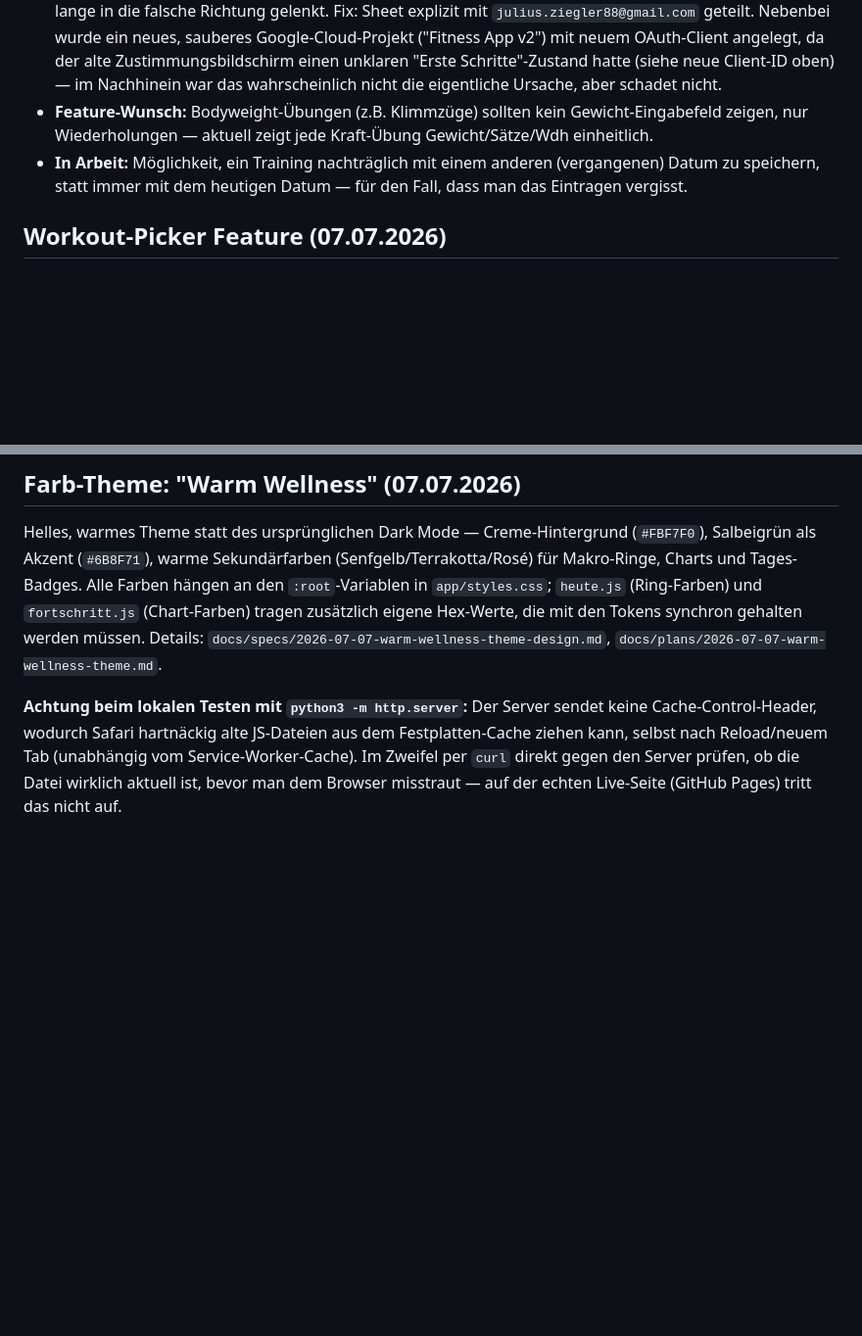
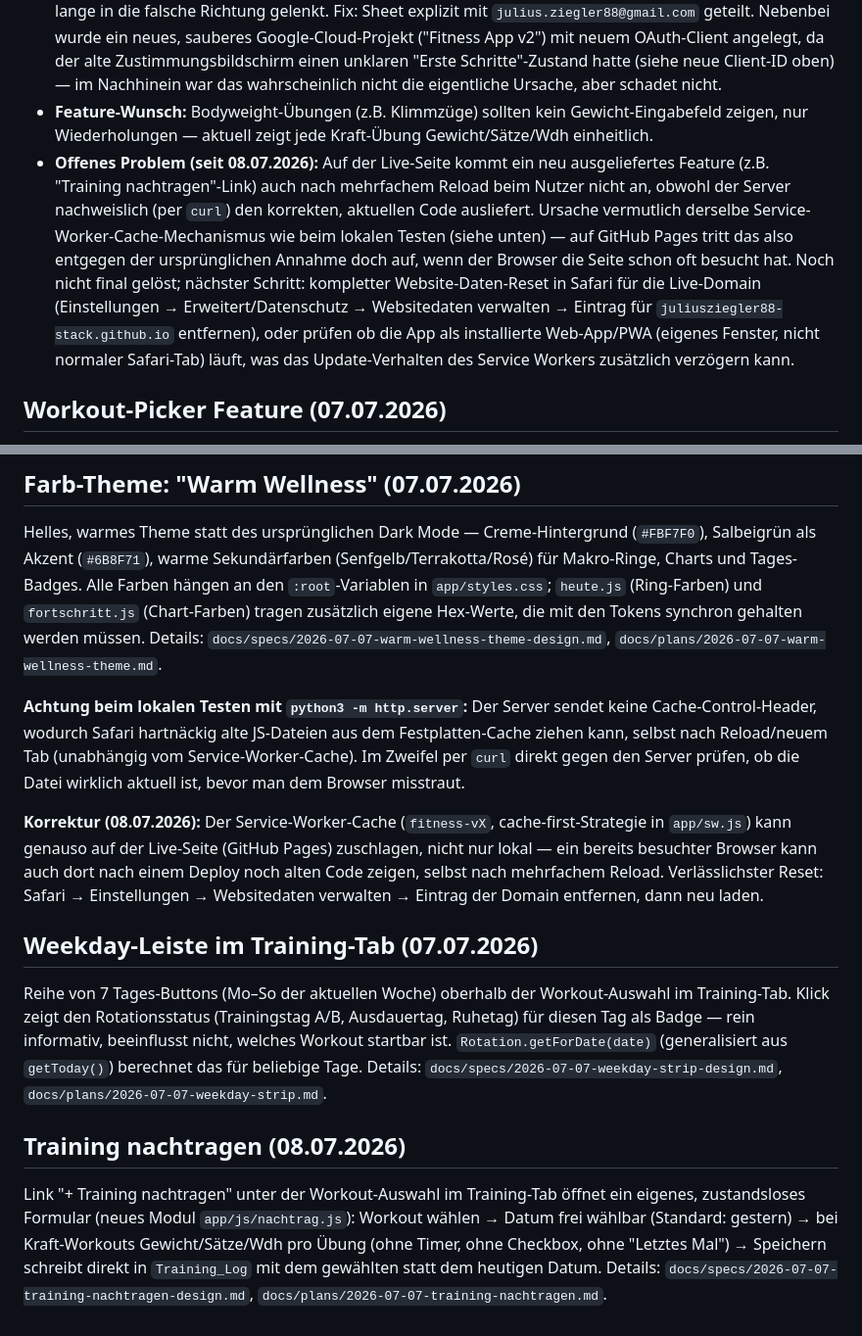
Before and after one commit to juliusziegler88-stack/fitness-app, a Markdown page: CLAUDE.md, 2 parts joined by grey strips. Shown at 98% size. Drawn GitHub-style; blank space fills up the shorter version.

Commit message:
docs: record weekday strip + nachtragen features, correct live-site caching claim

```diff
--- a/CLAUDE.md
+++ b/CLAUDE.md
@@ -38,7 +38,7 @@ Push auf `main` löst automatisch das GitHub-Pages-Deployment aus (kein manuelle
 
 - ~~Google Sheets API gibt 403 PERMISSION_DENIED zurück~~ **Gelöst (07.07.2026).** Root Cause war nicht die OAuth-Konfiguration (Origin, Scope, API-Aktivierung, Client — alles war schon korrekt), sondern: das Spreadsheet gehörte einem **anderen Google-Konto** (`julius.ziegler@mayakakao.de`) als dem, mit dem sich die App anmeldet (`julius.ziegler88@gmail.com`). Der Browser zeigte beim direkten Öffnen des Sheet-Links trotzdem Zugriff, weil er ohnehin mit dem Mayakakao-Konto eingeloggt war — das hat die Fehlersuche lange in die falsche Richtung gelenkt. Fix: Sheet explizit mit `julius.ziegler88@gmail.com` geteilt. Nebenbei wurde ein neues, sauberes Google-Cloud-Projekt ("Fitness App v2") mit neuem OAuth-Client angelegt, da der alte Zustimmungsbildschirm einen unklaren "Erste Schritte"-Zustand hatte (siehe neue Client-ID oben) — im Nachhinein war das wahrscheinlich nicht die eigentliche Ursache, aber schadet nicht.
 - **Feature-Wunsch:** Bodyweight-Übungen (z.B. Klimmzüge) sollten kein Gewicht-Eingabefeld zeigen, nur Wiederholungen — aktuell zeigt jede Kraft-Übung Gewicht/Sätze/Wdh einheitlich.
-- **In Arbeit:** Möglichkeit, ein Training nachträglich mit einem anderen (vergangenen) Datum zu speichern, statt immer mit dem heutigen Datum — für den Fall, dass man das Eintragen vergisst.
+- **Offenes Problem (seit 08.07.2026):** Auf der Live-Seite kommt ein neu ausgeliefertes Feature (z.B. "Training nachtragen"-Link) auch nach mehrfachem Reload beim Nutzer nicht an, obwohl der Server nachweislich (per `curl`) den korrekten, aktuellen Code ausliefert. Ursache vermutlich derselbe Service-Worker-Cache-Mechanismus wie beim lokalen Testen (siehe unten) — auf GitHub Pages tritt das also entgegen der ursprünglichen Annahme doch auf, wenn der Browser die Seite schon oft besucht hat. Noch nicht final gelöst; nächster Schritt: kompletter Website-Daten-Reset in Safari für die Live-Domain (Einstellungen → Erweitert/Datenschutz → Websitedaten verwalten → Eintrag für `juliusziegler88-stack.github.io` entfernen), oder prüfen ob die App als installierte Web-App/PWA (eigenes Fenster, nicht normaler Safari-Tab) läuft, was das Update-Verhalten des Service Workers zusätzlich verzögern kann.
 
 ## Workout-Picker Feature (07.07.2026)
 
@@ -48,4 +48,14 @@ Training-Tab zeigt jetzt einen tagesunabhängigen Workout-Picker (Ganzkörper A/
 
 Helles, warmes Theme statt des ursprünglichen Dark Mode — Creme-Hintergrund (`#FBF7F0`), Salbeigrün als Akzent (`#6B8F71`), warme Sekundärfarben (Senfgelb/Terrakotta/Rosé) für Makro-Ringe, Charts und Tages-Badges. Alle Farben hängen an den `:root`-Variablen in `app/styles.css`; `heute.js` (Ring-Farben) und `fortschritt.js` (Chart-Farben) tragen zusätzlich eigene Hex-Werte, die mit den Tokens synchron gehalten werden müssen. Details: `docs/specs/2026-07-07-warm-wellness-theme-design.md`, `docs/plans/2026-07-07-warm-wellness-theme.md`.
 
-**Achtung beim lokalen Testen mit `python3 -m http.server`:** Der Server sendet keine Cache-Control-Header, wodurch Safari hartnäckig alte JS-Dateien aus dem Festplatten-Cache ziehen kann, selbst nach Reload/neuem Tab (unabhängig vom Service-Worker-Cache). Im Zweifel per `curl` direkt gegen den Server prüfen, ob die Datei wirklich aktuell ist, bevor man dem Browser misstraut — auf der echten Live-Seite (GitHub Pages) tritt das nicht auf.
+**Achtung beim lokalen Testen mit `python3 -m http.server`:** Der Server sendet keine Cache-Control-Header, wodurch Safari hartnäckig alte JS-Dateien aus dem Festplatten-Cache ziehen kann, selbst nach Reload/neuem Tab (unabhängig vom Service-Worker-Cache). Im Zweifel per `curl` direkt gegen den Server prüfen, ob die Datei wirklich aktuell ist, bevor man dem Browser misstraut.
+
+**Korrektur (08.07.2026):** Der Service-Worker-Cache (`fitness-vX`, cache-first-Strategie in `app/sw.js`) kann genauso auf der Live-Seite (GitHub Pages) zuschlagen, nicht nur lokal — ein bereits besuchter Browser kann auch dort nach einem Deploy noch alten Code zeigen, selbst nach mehrfachem Reload. Verlässlichster Reset: Safari → Einstellungen → Websitedaten verwalten → Eintrag der Domain entfernen, dann neu laden.
+
+## Weekday-Leiste im Training-Tab (07.07.2026)
+
+Reihe von 7 Tages-Buttons (Mo–So der aktuellen Woche) oberhalb der Workout-Auswahl im Training-Tab. Klick zeigt den Rotationsstatus (Trainingstag A/B, Ausdauertag, Ruhetag) für diesen Tag als Badge — rein informativ, beeinflusst nicht, welches Workout startbar ist. `Rotation.getForDate(date)` (generalisiert aus `getToday()`) berechnet das für beliebige Tage. Details: `docs/specs/2026-07-07-weekday-strip-design.md`, `docs/plans/2026-07-07-weekday-strip.md`.
+
+## Training nachtragen (08.07.2026)
+
+Link "+ Training nachtragen" unter der Workout-Auswahl im Training-Tab öffnet ein eigenes, zustandsloses Formular (neues Modul `app/js/nachtrag.js`): Workout wählen → Datum frei wählbar (Standard: gestern) → bei Kraft-Workouts Gewicht/Sätze/Wdh pro Übung (ohne Timer, ohne Checkbox, ohne "Letztes Mal") → Speichern schreibt direkt in `Training_Log` mit dem gewählten statt dem heutigen Datum. Details: `docs/specs/2026-07-07-training-nachtragen-design.md`, `docs/plans/2026-07-07-training-nachtragen.md`.
```
Also changed, not shown: other parts of CLAUDE.md (+1 -1 lines).
